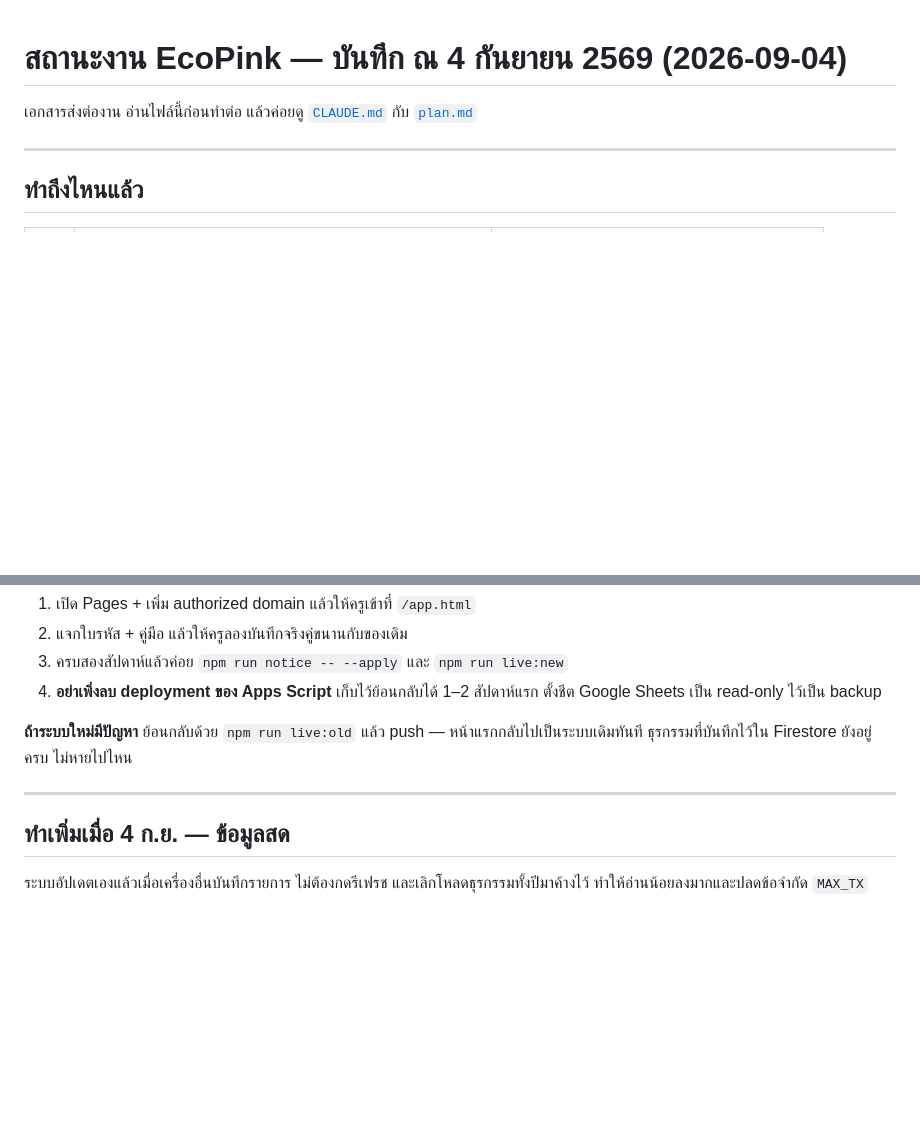
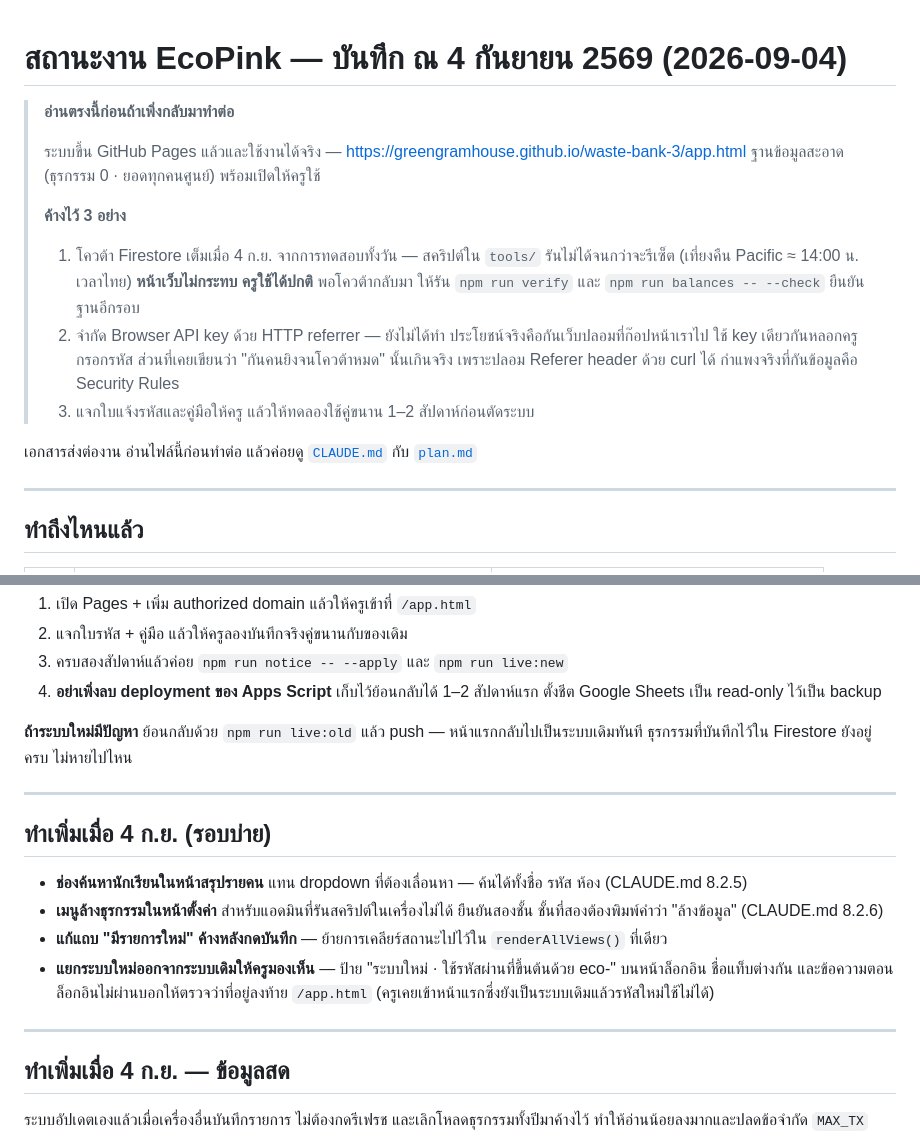
Before and after one commit to greengramhouse/waste-bank-3, a Markdown page: docs/progress.md, 2 parts joined by grey strips. GitHub-like rendering; blank space fills up the shorter version.

Commit message:
บันทึกสถานะปิดงาน 4 ก.ย. — ระบบขึ้นเว็บแล้ว ฐานสะอาด
สรุปสิ่งที่ค้างไว้ 3 อย่างในหัวเอกสาร เพื่อให้กลับมาทำต่อได้ทันที
โควต้า Firestore เต็มจากการทดสอบทั้งวัน สคริปต์ใน tools/ รันไม่ได้
จนกว่าจะรีเซ็ต แต่หน้าเว็บไม่กระทบ

Co-Authored-By: Claude Opus 5 <noreply@anthropic.com>
Claude-Session: https://claude.ai/code/session_0193bsXPJxEH5yCbnxexw6Jq

```diff
--- a/docs/progress.md
+++ b/docs/progress.md
@@ -1,4 +1,18 @@
 # สถานะงาน EcoPink — บันทึก ณ 4 กันยายน 2569 (2026-09-04)
+
+> **อ่านตรงนี้ก่อนถ้าเพิ่งกลับมาทำต่อ**
+>
+> ระบบขึ้น GitHub Pages แล้วและใช้งานได้จริง — https://greengramhouse.github.io/waste-bank-3/app.html
+> ฐานข้อมูลสะอาด (ธุรกรรม 0 · ยอดทุกคนศูนย์) พร้อมเปิดให้ครูใช้
+>
+> **ค้างไว้ 3 อย่าง**
+> 1. โควต้า Firestore เต็มเมื่อ 4 ก.ย. จากการทดสอบทั้งวัน — สคริปต์ใน `tools/` รันไม่ได้จนกว่าจะรีเซ็ต
+>    (เที่ยงคืน Pacific ≈ 14:00 น. เวลาไทย) **หน้าเว็บไม่กระทบ ครูใช้ได้ปกติ**
+>    พอโควต้ากลับมา ให้รัน `npm run verify` และ `npm run balances -- --check` ยืนยันฐานอีกรอบ
+> 2. จำกัด Browser API key ด้วย HTTP referrer — ยังไม่ได้ทำ ประโยชน์จริงคือกันเว็บปลอมที่ก๊อปหน้าเราไป
+>    ใช้ key เดียวกันหลอกครูกรอกรหัส ส่วนที่เคยเขียนว่า "กันคนยิงจนโควต้าหมด" นั้นเกินจริง
+>    เพราะปลอม Referer header ด้วย curl ได้ กำแพงจริงที่กันข้อมูลคือ Security Rules
+> 3. แจกใบแจ้งรหัสและคู่มือให้ครู แล้วให้ทดลองใช้คู่ขนาน 1–2 สัปดาห์ก่อนตัดระบบ
 
 เอกสารส่งต่องาน อ่านไฟล์นี้ก่อนทำต่อ แล้วค่อยดู [`CLAUDE.md`](../CLAUDE.md) กับ [`plan.md`](./plan.md)
 
@@ -77,6 +91,19 @@
 
 ---
 
+## ทำเพิ่มเมื่อ 4 ก.ย. (รอบบ่าย)
+
+- **ช่องค้นหานักเรียนในหน้าสรุปรายคน** แทน dropdown ที่ต้องเลื่อนหา — ค้นได้ทั้งชื่อ รหัส ห้อง
+  (CLAUDE.md 8.2.5)
+- **เมนูล้างธุรกรรมในหน้าตั้งค่า** สำหรับแอดมินที่รันสคริปต์ในเครื่องไม่ได้ ยืนยันสองชั้น
+  ชั้นที่สองต้องพิมพ์คำว่า "ล้างข้อมูล" (CLAUDE.md 8.2.6)
+- **แก้แถบ "มีรายการใหม่" ค้างหลังกดบันทึก** — ย้ายการเคลียร์สถานะไปไว้ใน `renderAllViews()` ที่เดียว
+- **แยกระบบใหม่ออกจากระบบเดิมให้ครูมองเห็น** — ป้าย "ระบบใหม่ · ใช้รหัสผ่านที่ขึ้นต้นด้วย eco-"
+  บนหน้าล็อกอิน ชื่อแท็บต่างกัน และข้อความตอนล็อกอินไม่ผ่านบอกให้ตรวจว่าที่อยู่ลงท้าย `/app.html`
+  (ครูเคยเข้าหน้าแรกซึ่งยังเป็นระบบเดิมแล้วรหัสใหม่ใช้ไม่ได้)
+
+---
+
 ## ทำเพิ่มเมื่อ 4 ก.ย. — ข้อมูลสด
 
 ระบบอัปเดตเองแล้วเมื่อเครื่องอื่นบันทึกรายการ ไม่ต้องกดรีเฟรช
```
